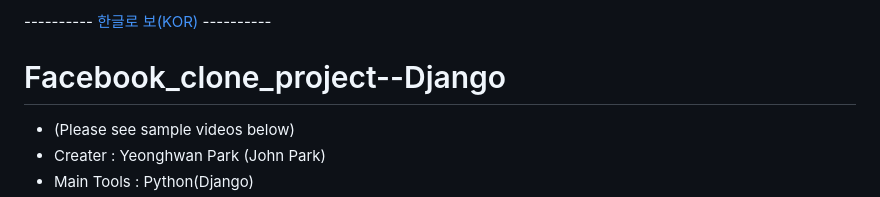
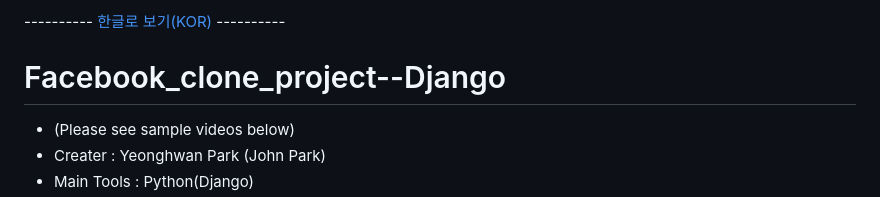
Before and after one commit to johnpark144/Facebook_clone_project--Django, a Markdown page: README.md, the part around the change. Rendered like a GitHub page.

```diff
--- a/README.md
+++ b/README.md
@@ -1,4 +1,4 @@
----------- <a href="README_KOR.md">한글로 보(KOR)</a> ----------
+---------- <a href="README_KOR.md">한글로 보기(KOR)</a> ----------
 # Facebook_clone_project--Django
 - (Please see sample videos below)
 - Creater : Yeonghwan Park (John Park)
```
